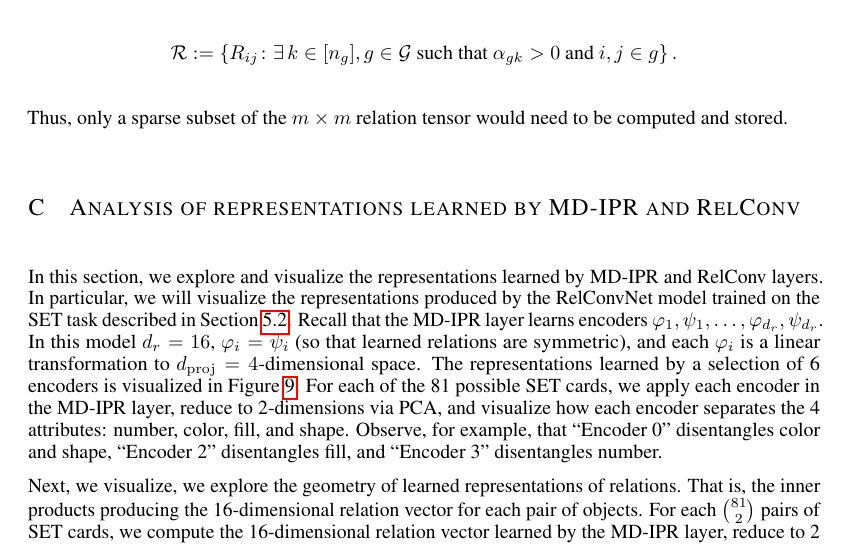
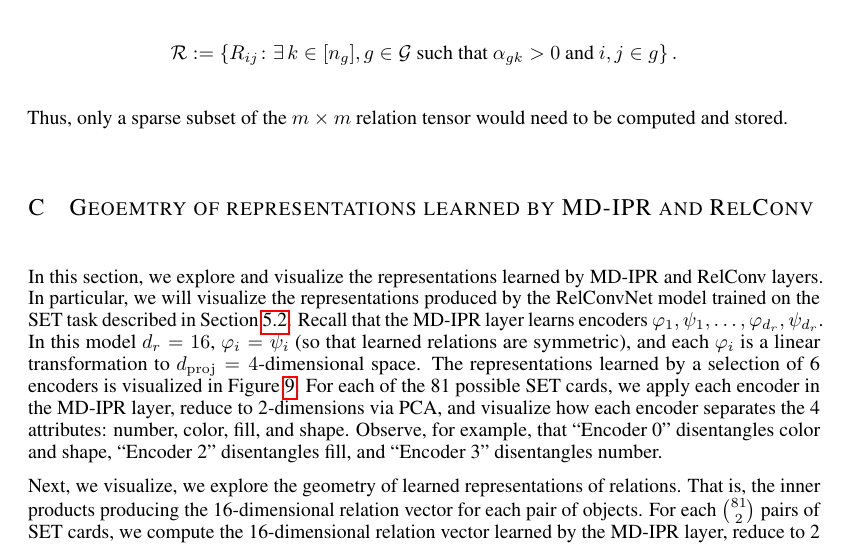
Before and after one commit to Awni00/relational-convolutions, a LaTeX paper (paper/main.tex, which reads paper/appendix_representation_analysis.tex): part of page 15 of 18, cut so that both start at the same text. Compiled offline with pdfLaTeX.

Commit message:
updated section title

```diff
--- a/paper/appendix_representation_analysis.tex
+++ b/paper/appendix_representation_analysis.tex
@@ -1,4 +1,4 @@
-\section{Analysis of representations learned by MD-IPR and RelConv}\label{sec:appendix_rep_analysis}
+\section{Geoemtry of representations learned by MD-IPR and RelConv}\label{sec:appendix_rep_analysis}
 
 In this section, we explore and visualize the representations learned by MD-IPR and RelConv layers. In particular, we will visualize the representations produced by the RelConvNet model trained on the SET task described in~\Cref{ssec:experiments_set}. Recall that the MD-IPR layer learns encoders $\phi_1, \psi_1, \ldots, \phi_{d_r}, \psi_{d_r}$. In this model $d_r = 16$, $\phi_i = \psi_i$ (so that learned relations are symmetric), and each $\phi_i$ is a linear transformation to $d_{\mathrm{proj}} = 4$-dimensional space. The representations learned by a selection of 6 encoders is visualized in~\Cref{fig:mdirp_encoders_rep}. For each of the 81 possible SET cards, we apply each encoder in the MD-IPR layer, reduce to 2-dimensions via PCA, and visualize how each encoder separates the 4 attributes: number, color, fill, and shape. Observe, for example, that ``Encoder 0'' disentangles color and shape, ``Encoder 2'' disentangles fill, and ``Encoder 3'' disentangles number.
 \begin{figure}[!h]
```
